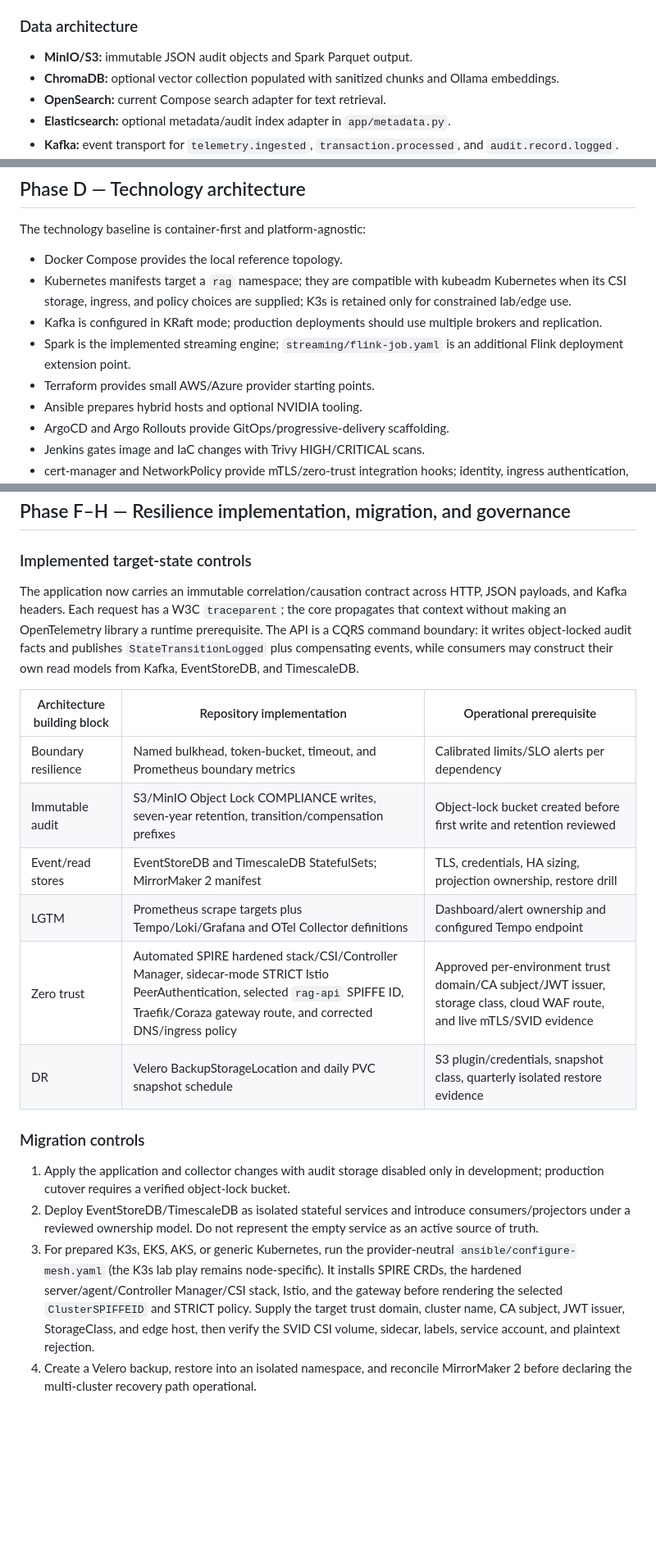
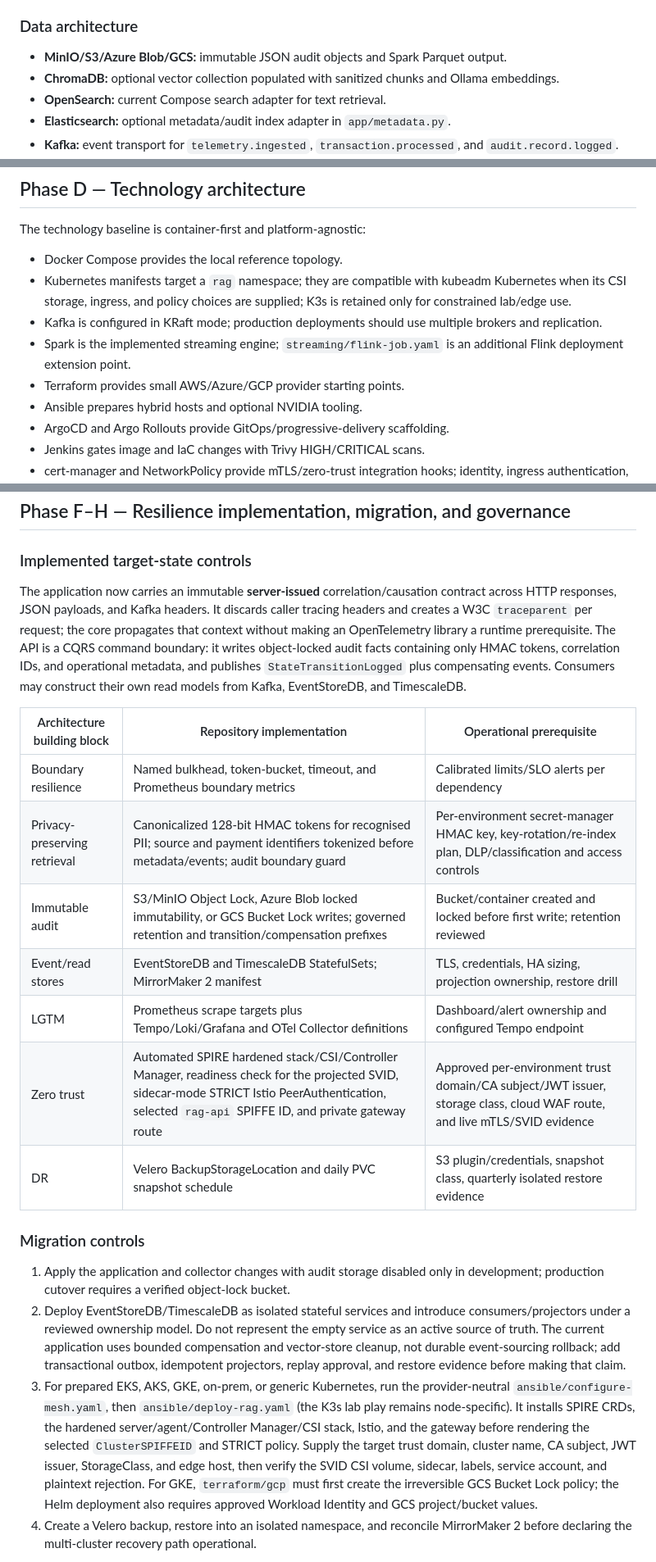
Before and after one commit to amazen33/omni-stream-RAG-mesh, a Markdown page: docs/TOGAF_Architecture_Definition.md, 3 parts joined by grey strips. Shown at 82% size. GitHub-like rendering; blank space fills up the shorter version.

Commit message:
Update docs/TOGAF_Architecture_Definition.md - 2026-09-20 19:04

```diff
--- a/docs/TOGAF_Architecture_Definition.md
+++ b/docs/TOGAF_Architecture_Definition.md
@@ -148,7 +176,7 @@ adapters.
 
 ### Data architecture
 
-- **MinIO/S3:** immutable JSON audit objects and Spark Parquet output.
+- **MinIO/S3/Azure Blob/GCS:** immutable JSON audit objects and Spark Parquet output.
 - **ChromaDB:** optional vector collection populated with sanitized chunks and
   Ollama embeddings.
 - **OpenSearch:** current Compose search adapter for text retrieval.
@@ -226,7 +254,7 @@ The technology baseline is container-first and platform-agnostic:
   multiple brokers and replication.
 - Spark is the implemented streaming engine; `streaming/flink-job.yaml` is an
   additional Flink deployment extension point.
-- Terraform provides small AWS/Azure provider starting points.
+- Terraform provides small AWS/Azure/GCP provider starting points.
 - Ansible prepares hybrid hosts and optional NVIDIA tooling.
 - ArgoCD and Argo Rollouts provide GitOps/progressive-delivery scaffolding.
 - Jenkins gates image and IaC changes with Trivy HIGH/CRITICAL scans.
@@ -423,21 +451,24 @@ tests, image security, and IaC security before GitOps synchronization.
 
 ### Implemented target-state controls
 
-The application now carries an immutable correlation/causation contract across
-HTTP, JSON payloads, and Kafka headers. Each request has a W3C `traceparent`;
-the core propagates that context without making an OpenTelemetry library a
-runtime prerequisite. The API is a CQRS command boundary: it writes
-object-locked audit facts and publishes `StateTransitionLogged` plus
-compensating events, while consumers may construct their own read models from
-Kafka, EventStoreDB, and TimescaleDB.
+The application now carries an immutable **server-issued**
+correlation/causation contract across HTTP responses, JSON payloads, and Kafka
+headers. It discards caller tracing headers and creates a W3C `traceparent` per
+request; the core propagates that context without making an OpenTelemetry
+library a runtime prerequisite. The API is a CQRS command boundary: it writes
+object-locked audit facts containing only HMAC tokens, correlation IDs, and
+operational metadata, and publishes `StateTransitionLogged` plus compensating
+events. Consumers may construct their own read models from Kafka, EventStoreDB,
+and TimescaleDB.
 
 | Architecture building block | Repository implementation | Operational prerequisite |
 | --- | --- | --- |
 | Boundary resilience | Named bulkhead, token-bucket, timeout, and Prometheus boundary metrics | Calibrated limits/SLO alerts per dependency |
-| Immutable audit | S3/MinIO Object Lock COMPLIANCE writes, seven-year retention, transition/compensation prefixes | Object-lock bucket created before first write and retention reviewed |
+| Privacy-preserving retrieval | Canonicalized 128-bit HMAC tokens for recognised PII; source and payment identifiers tokenized before metadata/events; audit boundary guard | Per-environment secret-manager HMAC key, key-rotation/re-index plan, DLP/classification and access controls |
+| Immutable audit | S3/MinIO Object Lock, Azure Blob locked immutability, or GCS Bucket Lock writes; governed retention and transition/compensation prefixes | Bucket/container created and locked before first write; retention reviewed |
 | Event/read stores | EventStoreDB and TimescaleDB StatefulSets; MirrorMaker 2 manifest | TLS, credentials, HA sizing, projection ownership, restore drill |
 | LGTM | Prometheus scrape targets plus Tempo/Loki/Grafana and OTel Collector definitions | Dashboard/alert ownership and configured Tempo endpoint |
-| Zero trust | Automated SPIRE hardened stack/CSI/Controller Manager, sidecar-mode STRICT Istio PeerAuthentication, selected `rag-api` SPIFFE ID, Traefik/Coraza gateway route, and corrected DNS/ingress policy | Approved per-environment trust domain/CA subject/JWT issuer, storage class, cloud WAF route, and live mTLS/SVID evidence |
+| Zero trust | Automated SPIRE hardened stack/CSI/Controller Manager, readiness check for the projected SVID, sidecar-mode STRICT Istio PeerAuthentication, selected `rag-api` SPIFFE ID, and private gateway route | Approved per-environment trust domain/CA subject/JWT issuer, storage class, cloud WAF route, and live mTLS/SVID evidence |
 | DR | Velero BackupStorageLocation and daily PVC snapshot schedule | S3 plugin/credentials, snapshot class, quarterly isolated restore evidence |
 
 ### Migration controls
@@ -446,14 +477,21 @@ Kafka, EventStoreDB, and TimescaleDB.
    in development; production cutover requires a verified object-lock bucket.
 2. Deploy EventStoreDB/TimescaleDB as isolated stateful services and introduce
    consumers/projectors under a reviewed ownership model. Do not represent the
-   empty service as an active source of truth.
-3. For prepared K3s, EKS, AKS, or generic Kubernetes, run the provider-neutral
-   `ansible/configure-mesh.yaml` (the K3s lab play remains node-specific).
+   empty service as an active source of truth. The current application uses
+   bounded compensation and vector-store cleanup, not durable event-sourcing
+   rollback; add transactional outbox, idempotent projectors, replay approval,
+   and restore evidence before making that claim.
+3. For prepared EKS, AKS, GKE, on-prem, or generic Kubernetes, run the provider-neutral
+   `ansible/configure-mesh.yaml`, then `ansible/deploy-rag.yaml` (the K3s lab
+   play remains node-specific).
    It installs SPIRE CRDs, the hardened server/agent/Controller Manager/CSI
    stack, Istio, and the gateway before rendering the selected
    `ClusterSPIFFEID` and STRICT policy. Supply the target trust domain, cluster
    name, CA subject, JWT issuer, StorageClass, and edge host, then verify the
    SVID CSI volume, sidecar, labels, service account, and plaintext rejection.
+   For GKE, `terraform/gcp` must first create the irreversible GCS Bucket Lock
+   policy; the Helm deployment also requires approved Workload Identity and
+   GCS project/bucket values.
 4. Create a Velero backup, restore into an isolated namespace, and reconcile
    MirrorMaker 2 before declaring the multi-cluster recovery path operational.
 
```
Also changed, not shown: other parts of docs/TOGAF_Architecture_Definition.md (+32 -4 lines).
